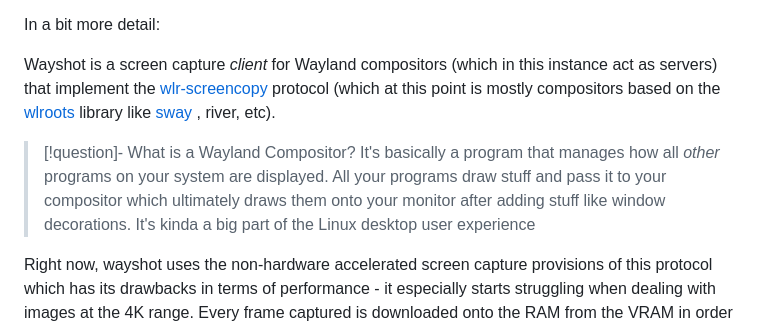
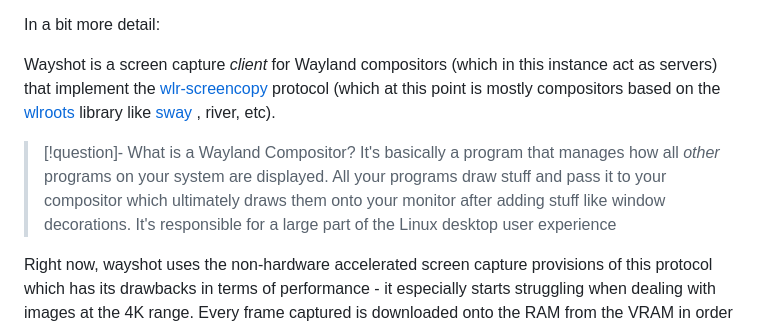
Before and after one commit to CheerfulPianissimo/cheerfulpianissimo.github.io, a Markdown page: GSOC/GSOC.md, the part around one of its changes. Rendered like a GitHub page.

Commit message:
gsoc: update site

```diff
--- a/GSOC/GSOC.md
+++ b/GSOC/GSOC.md
@@ -17,7 +17,7 @@ In a bit more detail:
 
 Wayshot is a screen capture *client* for Wayland compositors (which in this instance act as servers) that implement the [wlr-screencopy](https://wayland.app/protocols/wlr-screencopy-unstable-v1)  protocol (which at this point is mostly compositors based on the [wlroots](https://github.com/swaywm/wlroots) library like [sway](https://en.wikipedia.org/wiki/Sway_(window_manager)) , river, etc).
 > [!question]- What is a Wayland Compositor?
-> It's basically a program that manages how all *other* programs on your system are displayed. All your programs draw stuff and pass it to your compositor which ultimately draws them onto your monitor after adding stuff like window decorations. It's kinda a big part of the Linux desktop user experience
+> It's basically a program that manages how all *other* programs on your system are displayed. All your programs draw stuff and pass it to your compositor which ultimately draws them onto your monitor after adding stuff like window decorations. It's responsible for a large part of the Linux desktop user experience
 
 Right now, wayshot uses the non-hardware accelerated screen capture provisions of this protocol which has its drawbacks in terms of performance - it especially starts struggling when dealing with images at the 4K range. Every frame captured is downloaded onto the RAM from the VRAM in order to process it further.
 
```
Also changed, not shown: other parts of GSOC/GSOC.md (+1 -1 lines).
